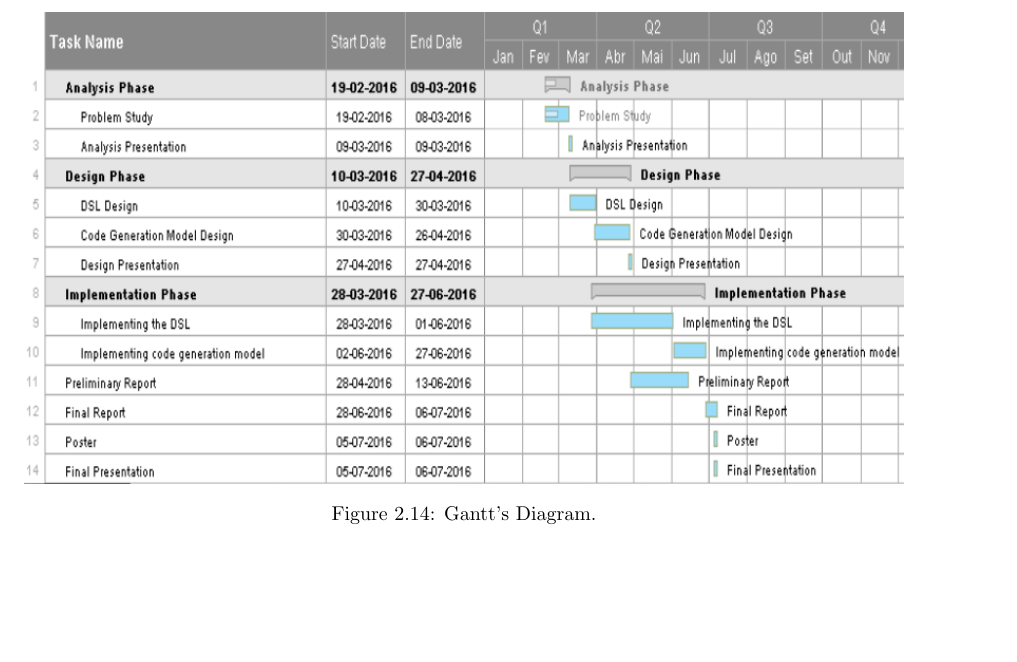
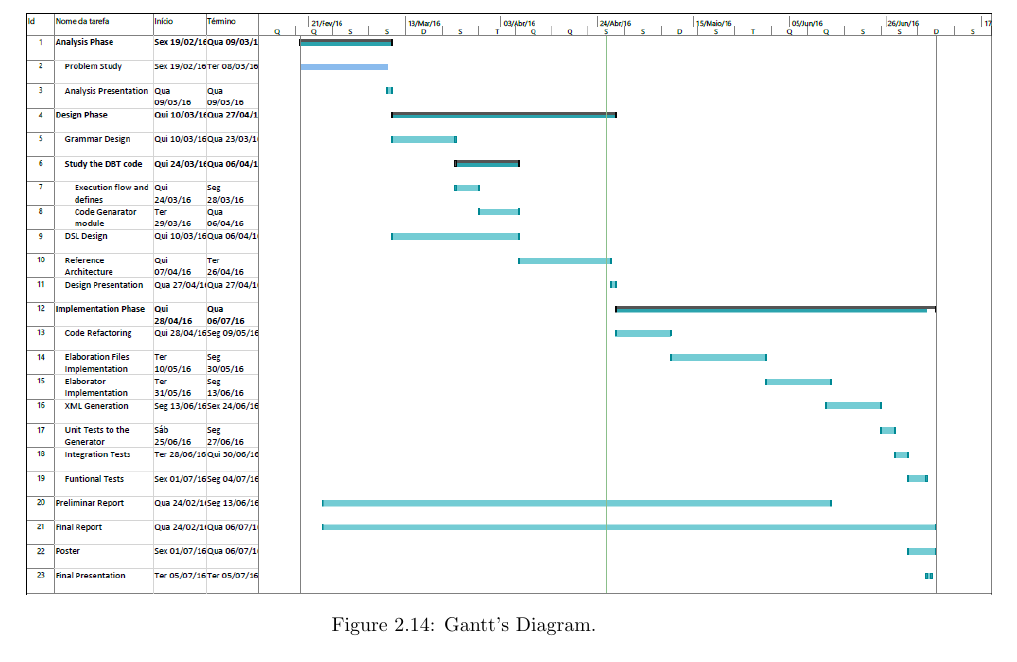
Before and after one commit to ritamarts/Proj-II, a LaTeX thesis (Report/main.tex): part of page 23 of 44, cut so that both start at the same text. Compiled offline with pdfLaTeX.

Commit message:
switch gantt diagram by it's second version

```diff
--- a/Report/main.tex
+++ b/Report/main.tex
@@ -652,7 +652,7 @@
 
 	\begin{figure} [H]
 		\centering
-		\includegraphics[width=1\linewidth]{Images/gantt}
+		\includegraphics[width=1.1\linewidth]{Images/gantv2}
 		\caption{Gantt's Diagram.}
 		\label{fig:gantt}
 	\end{figure}
```
Also changed, not shown: Report/Images/gantv2.png (added).
